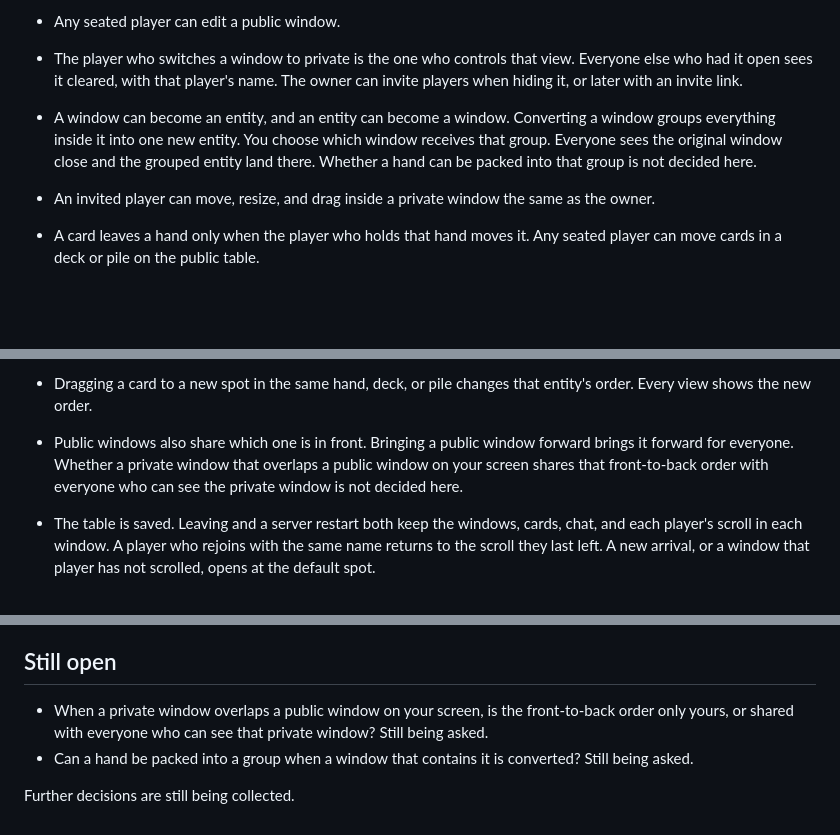
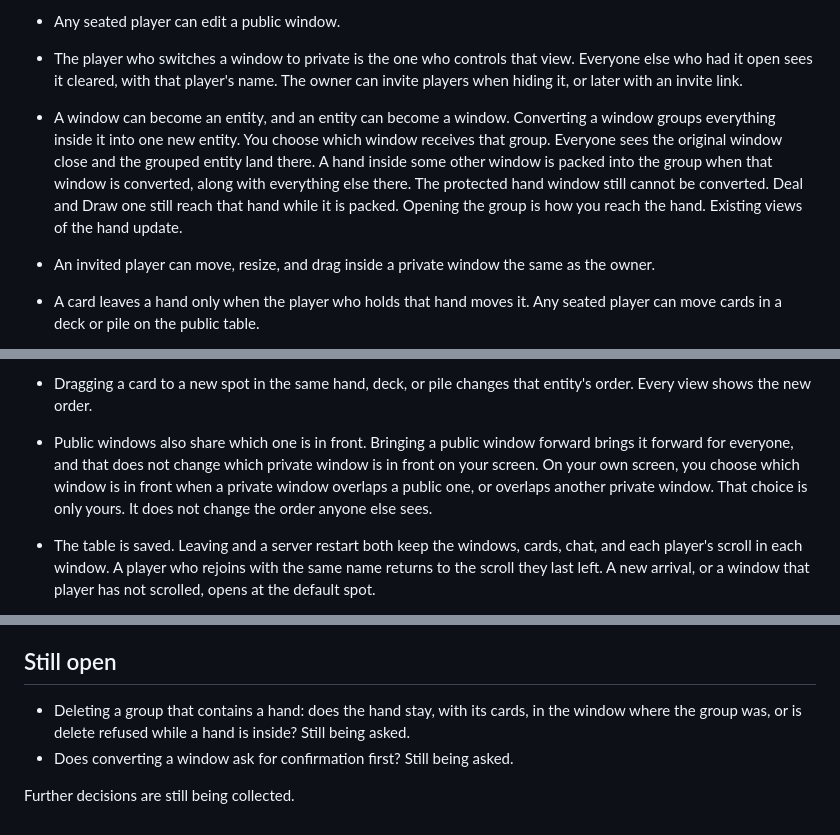
Before and after one commit to dcvezzani/card-game-002, a Markdown page: dcv/specs.md, 3 parts joined by grey strips. GitHub-like rendering; blank space fills up the shorter version.

Commit message:
Decide overlap order and pack a hand into a group.
On your screen, a private window's place in front is only yours. A hand inside another window is packed into the group when that window is converted.

Co-authored-by: David Vezzani <dcvezzani@users.noreply.github.com>

```diff
--- a/dcv/specs.md
+++ b/dcv/specs.md
@@ -24,7 +24,7 @@ Specs only. No implementation yet. The Rec Room styleguide stays the visual syst
 - The same entity can be referenced from more than one window. A control on the entity, Open in a new window, keeps the original in place and opens a private window on those same cards. Dragging an entity onto a window asks whether to move that view or also show it there. Moving a view takes it out of the source window. Also showing it leaves the source in place. A move inside a public window is seen by everyone. Each view can use its own drawing (fan, row, or grid). Copy is separate and makes a new deck.
 - Any seated player can edit a public window.
 - The player who switches a window to private is the one who controls that view. Everyone else who had it open sees it cleared, with that player's name. The owner can invite players when hiding it, or later with an invite link.
-- A window can become an entity, and an entity can become a window. Converting a window groups everything inside it into one new entity. You choose which window receives that group. Everyone sees the original window close and the grouped entity land there. Whether a hand can be packed into that group is not decided here.
+- A window can become an entity, and an entity can become a window. Converting a window groups everything inside it into one new entity. You choose which window receives that group. Everyone sees the original window close and the grouped entity land there. A hand inside some other window is packed into the group when that window is converted, along with everything else there. The protected hand window still cannot be converted. Deal and Draw one still reach that hand while it is packed. Opening the group is how you reach the hand. Existing views of the hand update.
 - An invited player can move, resize, and drag inside a private window the same as the owner.
 - A card leaves a hand only when the player who holds that hand moves it. Any seated player can move cards in a deck or pile on the public table.
 - Joining an empty table shows one public table window, a shared chat on that table, and a private window for each player with their own hand. Hands start empty.
@@ -70,7 +70,7 @@ Specs only. No implementation yet. The Rec Room styleguide stays the visual syst
 - A selection is visible to everyone who can see that window. The same cards are highlighted for all of them. A selection highlight on a player's own face-down hand is shared. Everyone who can see that window sees the same highlight. Faces stay hidden. Decks, piles, face-up hands, and dummy hands are unchanged.
 - Dragging a card to a new spot in the same hand, deck, or pile changes that entity's order. Every view shows the new order.
 
-- Public windows also share which one is in front. Bringing a public window forward brings it forward for everyone. Whether a private window that overlaps a public window on your screen shares that front-to-back order with everyone who can see the private window is not decided here.
+- Public windows also share which one is in front. Bringing a public window forward brings it forward for everyone, and that does not change which private window is in front on your screen. On your own screen, you choose which window is in front when a private window overlaps a public one, or overlaps another private window. That choice is only yours. It does not change the order anyone else sees.
 - The table is saved. Leaving and a server restart both keep the windows, cards, chat, and each player's scroll in each window. A player who rejoins with the same name returns to the scroll they last left. A new arrival, or a window that player has not scrolled, opens at the default spot.
 - A player is recognized by the name they type. If that name belongs to someone who is gone, the arrival gets that player's remaining private windows and hand.
 - If someone has already assumed ownership of that hand and those private windows, the name is free. The arrival gets a new empty hand and a new private window. The player who took ownership keeps what they took.
@@ -102,7 +102,7 @@ Specs only. No implementation yet. The Rec Room styleguide stays the visual syst
 
 ## Still open
 
-- When a private window overlaps a public window on your screen, is the front-to-back order only yours, or shared with everyone who can see that private window? Still being asked.
-- Can a hand be packed into a group when a window that contains it is converted? Still being asked.
+- Deleting a group that contains a hand: does the hand stay, with its cards, in the window where the group was, or is delete refused while a hand is inside? Still being asked.
+- Does converting a window ask for confirmation first? Still being asked.
 
 Further decisions are still being collected.
```
